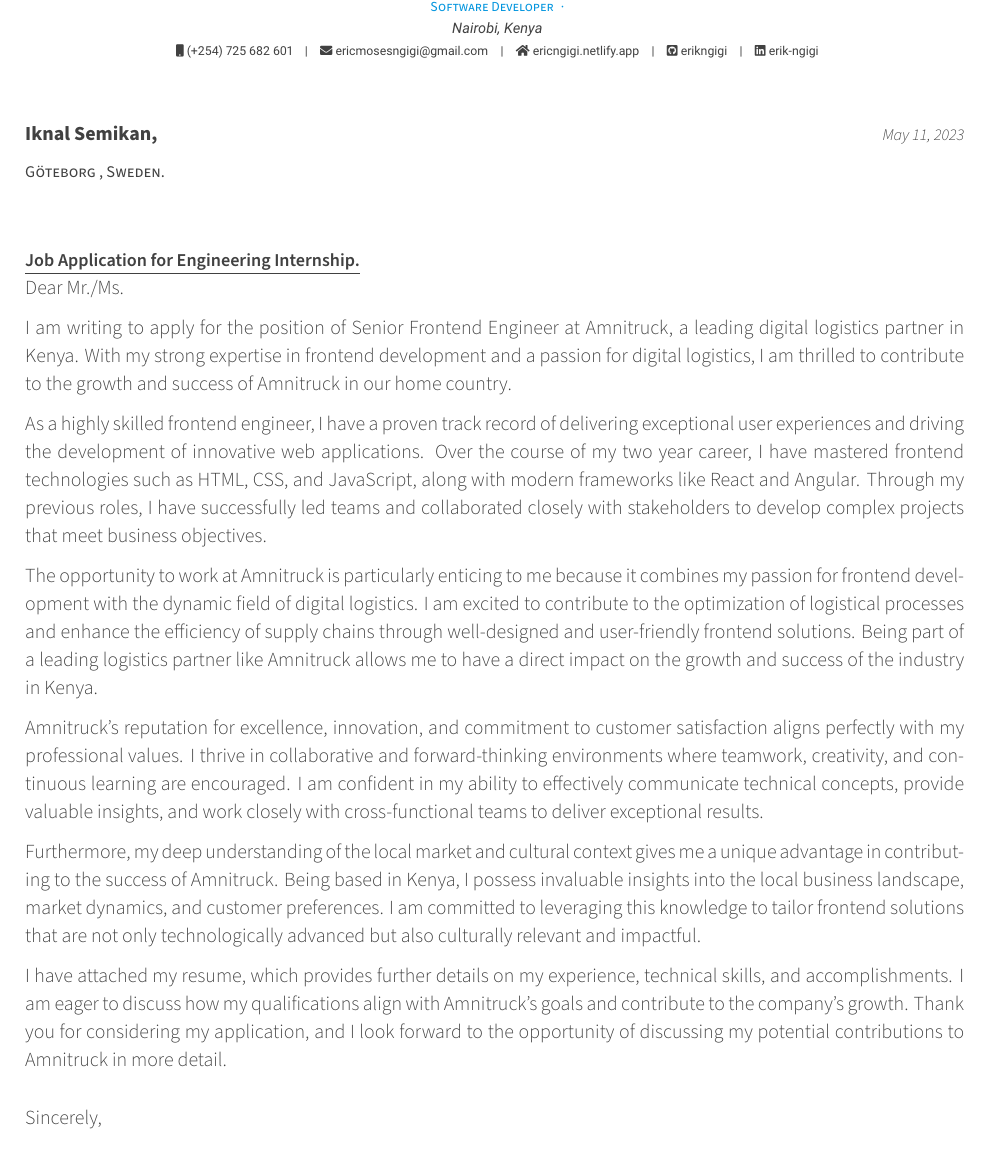
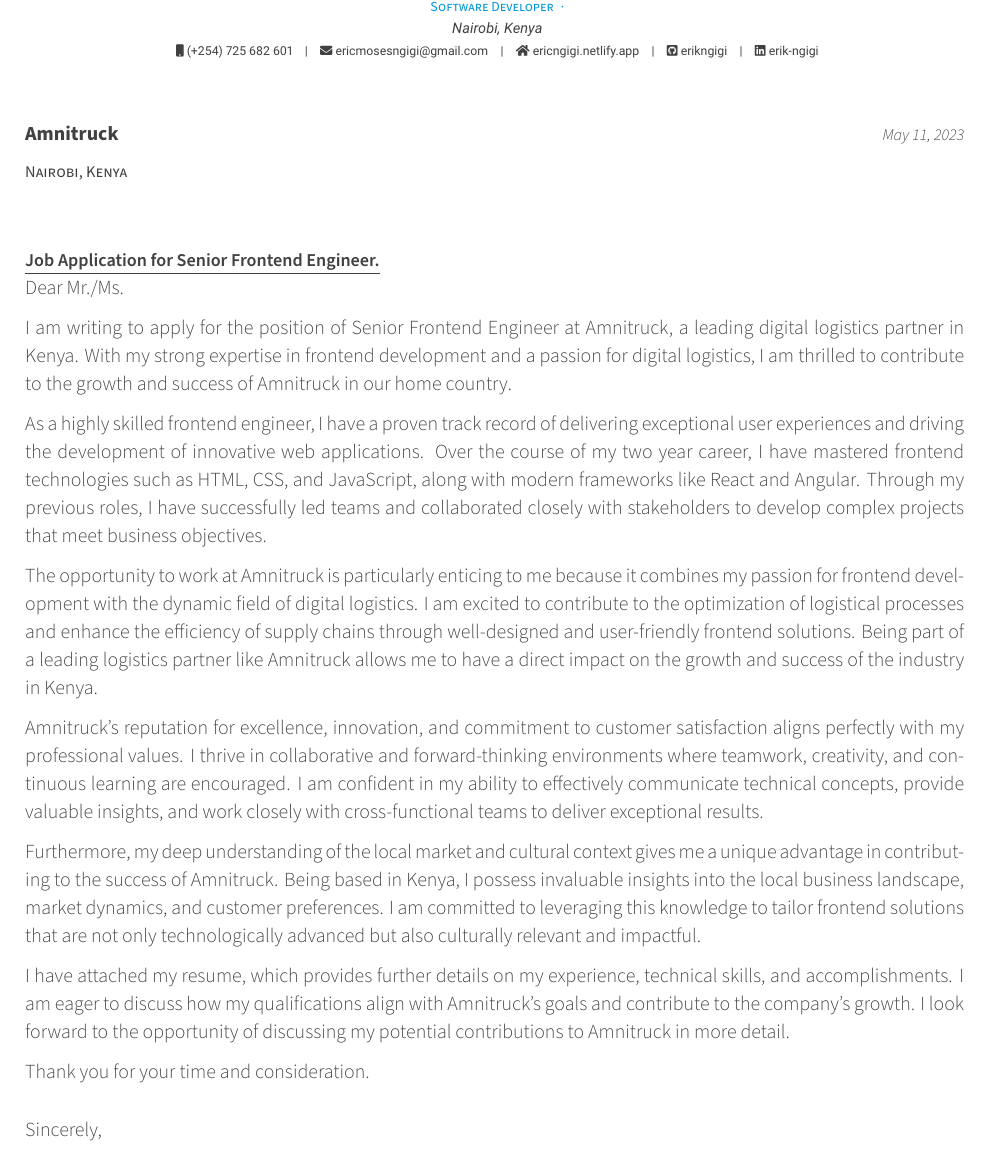
Before and after one commit to ErikNgigi/latex-resume, a LaTeX document (eric-cl.tex): part of the page, cut so that both start at the same text. Compiled offline with XeLaTeX.

Commit message:
feat: address change

```diff
--- a/eric-cl.tex
+++ b/eric-cl.tex
@@ -79,12 +79,12 @@
 %-------------------------------------------------------------------------------
 % The company being applied to
 \recipient
-  {Iknal Semikan,}
-  {Göteborg , Sweden.}
+  {Amnitruck}
+  {Nairobi, Kenya}
 % The date on the letter, default is the date of compilation
 \letterdate{\today}
 % The title of the letter
-\lettertitle{Job Application for Engineering Internship.}
+\lettertitle{Job Application for Senior Frontend Engineer.}
 % How the letter is opened
 \letteropening{Dear Mr./Ms.}
 % How the letter is closed
@@ -125,7 +125,9 @@
 
 Furthermore, my deep understanding of the local market and cultural context gives me a unique advantage in contributing to the success of Amnitruck. Being based in Kenya, I possess invaluable insights into the local business landscape, market dynamics, and customer preferences. I am committed to leveraging this knowledge to tailor frontend solutions that are not only technologically advanced but also culturally relevant and impactful.
 
-I have attached my resume, which provides further details on my experience, technical skills, and accomplishments. I am eager to discuss how my qualifications align with Amnitruck's goals and contribute to the company's growth. Thank you for considering my application, and I look forward to the opportunity of discussing my potential contributions to Amnitruck in more detail.
+I have attached my resume, which provides further details on my experience, technical skills, and accomplishments. I am eager to discuss how my qualifications align with Amnitruck's goals and contribute to the company's growth. I look forward to the opportunity of discussing my potential contributions to Amnitruck in more detail.
+
+Thank you for your time and consideration.
 
 \end{cvletter}
 
```
Also changed, not shown: eric-cl.pdf.
